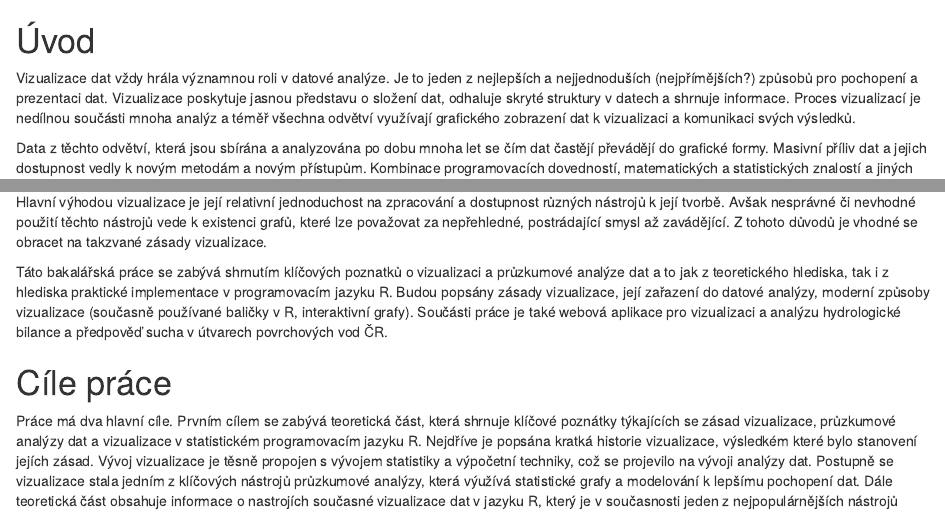
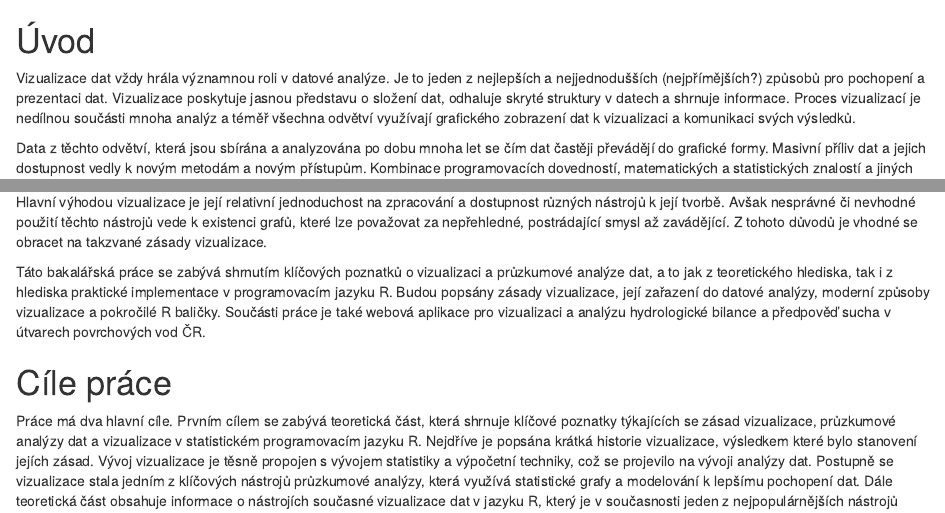
Before and after one commit to georgievova/BP, an R Markdown document (Chapter_0.Rmd): the page in a window 1100 px wide, from its top, and a second part further down, joined at a grey line. Rendered offline with R 4.5, knitr and Pandoc, with nearby package versions.

Commit message:
uvod/cile prace

```diff
--- a/Chapter_0.Rmd
+++ b/Chapter_0.Rmd
@@ -7,16 +7,16 @@ output:
 \pagestyle{plain}
 \setcounter{page}{1}
 
-\qquad Vizualizace dat vždy hrála významnou roli v datové analýze. Je to jeden z nejlepších a nejjednoduších (nejpřímějších?) způsobů pro pochopení a prezentaci dat. Vizualizace poskytuje jasnou představu o složení dat, odhaluje skryté struktury v datech a shrnuje informace. Proces vizualizací je nedílnou součásti mnoha analýz a téměř všechna odvětví využívají grafického zobrazení dat k vizualizaci a komunikaci svých výsledků.
+\qquad Vizualizace dat vždy hrála významnou roli v datové analýze. Je to jeden z nejlepších a nejjednodušších (nejpřímějších?) způsobů pro pochopení a prezentaci dat. Vizualizace poskytuje jasnou představu o složení dat, odhaluje skryté struktury v datech a shrnuje informace. Proces vizualizací je nedílnou součásti mnoha analýz a téměř všechna odvětví využívají grafického zobrazení dat k vizualizaci a komunikaci svých výsledků.
 
-\qquad Data z těchto odvětví, která jsou sbírána a analyzována po dobu mnoha let se čím dat častějí převádějí do grafické formy. Masivní příliv dat a jejich dostupnost vedly k novým metodám a novým přístupům. Kombinace programovacích dovedností, matematických a statistických znalostí a jiných odborných znalostí týkajících se obsahu přijala název "*Data Science*" [@datavis_rahlf]. V oblasti environmentálních dat to znamená možnost modelování klimatických změn a odhalení ekologických rizík s následným tlumočením výsledků široké veřejností.
+\qquad Data z těchto odvětví, která jsou sbírána a analyzována po dobu mnoha let se čím dat častěji převádějí do grafické formy. Masivní příliv dat a jejich dostupnost vedly k novým metodám a novým přístupům. Kombinace programovacích dovedností, matematických a statistických znalostí a jiných odborných znalostí týkajících se obsahu přijala název "*Data Science*" [@datavis_rahlf]. V oblasti environmentálních dat to znamená možnost modelování klimatických změn a odhalení ekologických rizik s následným tlumočením výsledků široké veřejností.
 
 \qquad Hlavní výhodou vizualizace je její relativní jednoduchost na zpracování a dostupnost různých nástrojů k její tvorbě. Avšak nesprávné či nevhodné použití těchto nástrojů vede k existenci grafů, které lze považovat za nepřehledné, postrádající smysl až zavádějící. Z tohoto důvodů je vhodné se obracet na takzvané zásady vizualizace.
 
-\qquad Táto bakalářská práce se zabývá shrnutím klíčových poznatků o vizualizaci a průzkumové analýze dat a to jak z teoretického hlediska, tak i z hlediska praktické implementace v programovacím jazyku R.  Budou popsány zásady vizualizace, její zařazení do datové analýzy, moderní způsoby vizualizace (současně používané baličky v R, interaktivní grafy). Součásti práce je také webová aplikace pro vizualizaci a analýzu hydrologické bilance a předpověď sucha v útvarech povrchových vod ČR.
+\qquad Táto bakalářská práce se zabývá shrnutím klíčových poznatků o vizualizaci a průzkumové analýze dat, a to jak z teoretického hlediska, tak i z hlediska praktické implementace v programovacím jazyku R.  Budou popsány zásady vizualizace, její zařazení do datové analýzy, moderní způsoby vizualizace a pokročilé R baličky. Součásti práce je také webová aplikace pro vizualizaci a analýzu hydrologické bilance a předpověď sucha v útvarech povrchových vod ČR.
 
 \newpage
 
 # Cíle práce
 
-\qquad Práce má dva hlavní cíle. Prvním cílem se zabývá teoretická část, která shrnuje klíčové poznátky týkajících se zásad vizualizace, průzkumové analýzy dat a vizualizace v statistickém programovacím jazyku R. Nejdříve je popsána kratká historie vizualizace, výsledkém které bylo stanovení jejích zásad. Vývoj vizualizace je těsně propojen s vývojem statistiky a výpočetní techniky, což se projevilo na vývoji analýzy dat. Postupně se vizualizace stala jedním z klíčových nástrojů průzkumové analýzy, která výužívá statistické grafy a modelování k lepšímu pochopení dat. Dále teoretická část obsahuje informace o nastrojích současné vizualizace dat v jazyku R, který je v současnosti jeden z nejpopulárnějších nástrojů analýzy dat [@stackover]. Popsány jsou jak základní možností, tak i nejčastěji používáné balíčky. Další cíl této bakalářské práce staví na teoretické částí a využívá informace v ní obsažené k vytvoření webové aplikace s interaktivními prvky pro demonstraci možností moderní vizualizace enviromentálních dat.
+\qquad Práce má dva hlavní cíle. Prvním cílem se zabývá teoretická část, která shrnuje klíčové poznatky týkajících se zásad vizualizace, průzkumové analýzy dat a vizualizace v statistickém programovacím jazyku R. Nejdříve je popsána krátká historie vizualizace, výsledkem které bylo stanovení jejích zásad. Vývoj vizualizace je těsně propojen s vývojem statistiky a výpočetní techniky, což se projevilo na vývoji analýzy dat. Postupně se vizualizace stala jedním z klíčových nástrojů průzkumové analýzy, která využívá statistické grafy a modelování k lepšímu pochopení dat. Dále teoretická část obsahuje informace o nástrojích současné vizualizace dat v jazyku R, který je v současnosti jeden z nejpopulárnějších nástrojů analýzy dat [@stackover]. Popsány jsou jak základní možností, tak i nejčastěji používané balíčky. Další cíl této bakalářské práce staví na teoretické částí a využívá informace v ní obsažené k vytvoření webové aplikace s interaktivními prvky pro demonstraci možností moderní vizualizace enviromentálních dat.
```
